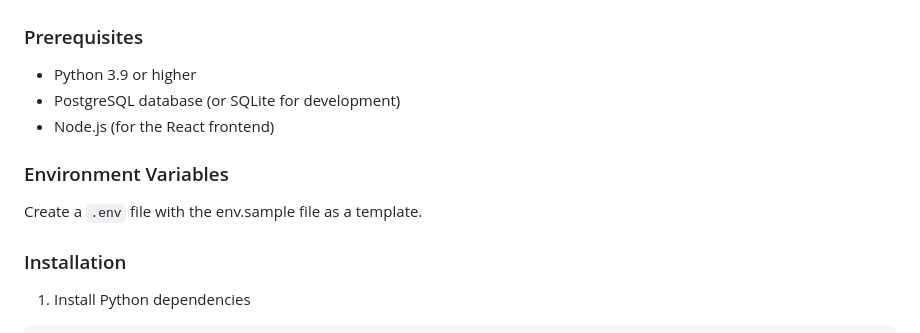
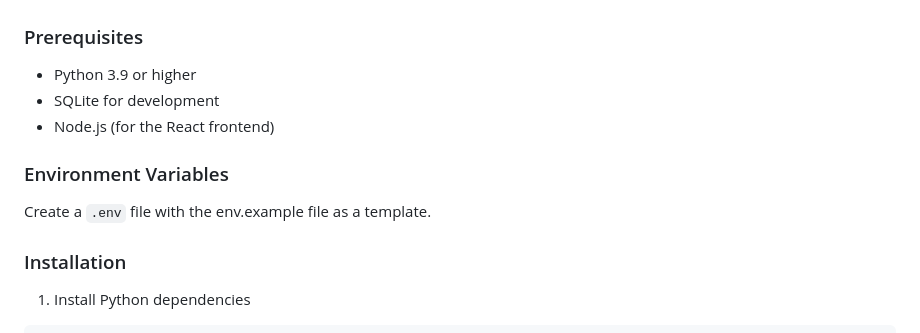
Before and after one commit to Aish150895/lead-tracking, a Markdown page: README.md, the part around the change. Rendered like a GitHub page.

```diff
--- a/README.md
+++ b/README.md
@@ -26,12 +26,12 @@ A FastAPI-based lead management system with public submission form, email notifi
 ### Prerequisites
 
 - Python 3.9 or higher
-- PostgreSQL database (or SQLite for development)
+- SQLite for development
 - Node.js (for the React frontend)
 
 ### Environment Variables
 
-Create a `.env` file with the env.sample file as a template.
+Create a `.env` file with the env.example file as a template.
 
 ### Installation
 
```
